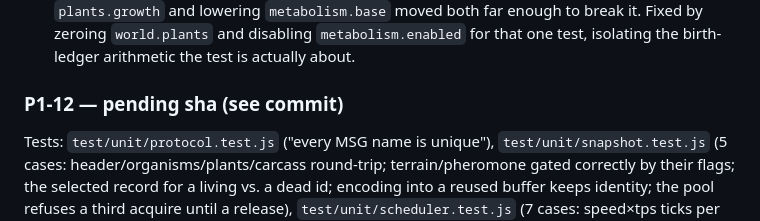
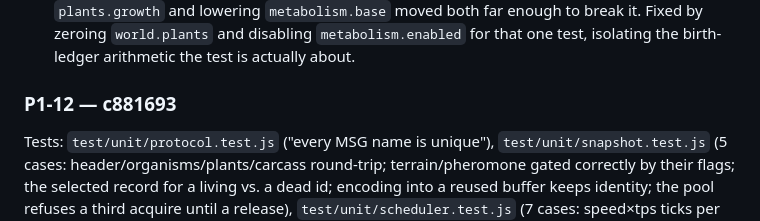
Before and after one commit to ericmann/flatland, a Markdown page: docs/PROGRESS.md, the part around the change. Rendered like a GitHub page.

Commit message:
docs: record P1-12 commit sha in PROGRESS.md log

```diff
--- a/docs/PROGRESS.md
+++ b/docs/PROGRESS.md
@@ -901,7 +901,7 @@ task's own tests require it, documented here as Interpretation):
   `metabolism.enabled` for that one test, isolating the birth-ledger
   arithmetic the test is actually about.
 
-### P1-12 — pending sha (see commit)
+### P1-12 — c881693
 Tests: `test/unit/protocol.test.js` ("every MSG name is unique"),
 `test/unit/snapshot.test.js` (5 cases: header/organisms/plants/carcass
 round-trip; terrain/pheromone gated correctly by their flags; the selected
```
